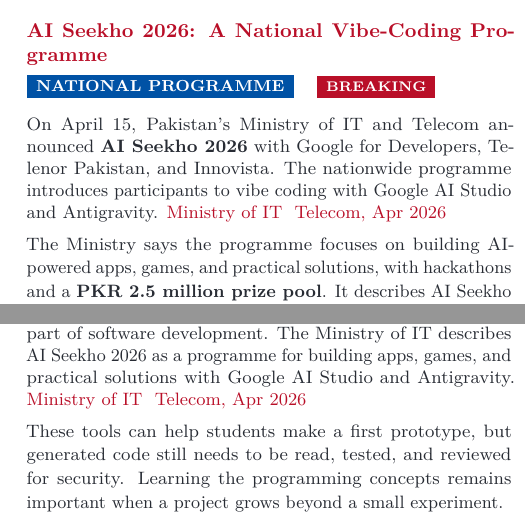
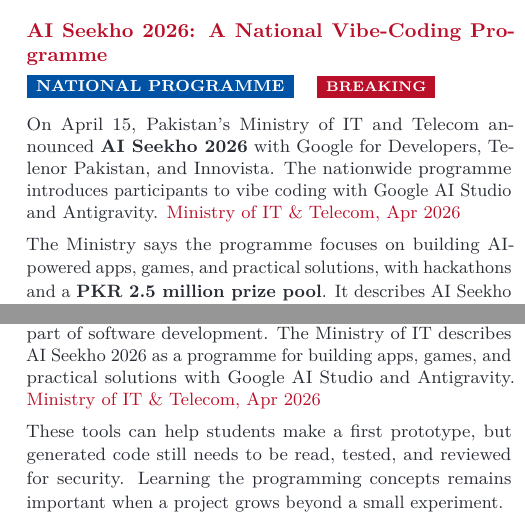
Before and after one commit to Coding-Moves/machine-intelligence-app, a LaTeX document (latex/reference/may-2026.tex): two parts of the columns of pages 3 and 5 of 10, joined at a grey line, cut so that both start at the same text. Compiled offline with pdfLaTeX.

Commit message:
fix: escape ampersands in source labels

```diff
--- a/latex/reference/may-2026.tex
+++ b/latex/reference/may-2026.tex
@@ -465,7 +465,7 @@
 \medskip
 {\small
 On April 15, Pakistan's Ministry of IT and Telecom announced \textbf{AI Seekho 2026} with Google for Developers, Telenor Pakistan, and Innovista. The nationwide programme introduces participants to vibe coding with Google AI Studio and Antigravity.
-\href{https://www.moitt.gov.pk/NewsDetail/NjRhZWNhZGQtZGRkNC00MmJiLTk5YjctNmU0MTA0MjZhYTFi}{Ministry of IT & Telecom, Apr 2026}
+\href{https://www.moitt.gov.pk/NewsDetail/NjRhZWNhZGQtZGRkNC00MmJiLTk5YjctNmU0MTA0MjZhYTFi}{Ministry of IT \& Telecom, Apr 2026}
 
 The Ministry says the programme focuses on building AI-powered apps, games, and practical solutions, with hackathons and a \textbf{PKR 2.5 million prize pool}. It describes AI Seekho as part of a wider national skills initiative; the broader workforce targets should not be confused with the number of AI Seekho participants.
 }
@@ -649,7 +649,7 @@
 \medskip
 {\small
 \textbf{Vibe coding} uses natural-language prompts and AI tools as part of software development. The Ministry of IT describes AI Seekho 2026 as a programme for building apps, games, and practical solutions with Google AI Studio and Antigravity.
-\href{https://www.moitt.gov.pk/NewsDetail/NjRhZWNhZGQtZGRkNC00MmJiLTk5YjctNmU0MTA0MjZhYTFi}{Ministry of IT & Telecom, Apr 2026}
+\href{https://www.moitt.gov.pk/NewsDetail/NjRhZWNhZGQtZGRkNC00MmJiLTk5YjctNmU0MTA0MjZhYTFi}{Ministry of IT \& Telecom, Apr 2026}
 
 These tools can help students make a first prototype, but generated code still needs to be read, tested, and reviewed for security. Learning the programming concepts remains important when a project grows beyond a small experiment.
 }
```
Also changed, not shown: latex/reference/may-2026.tex (2 more changed lines).
